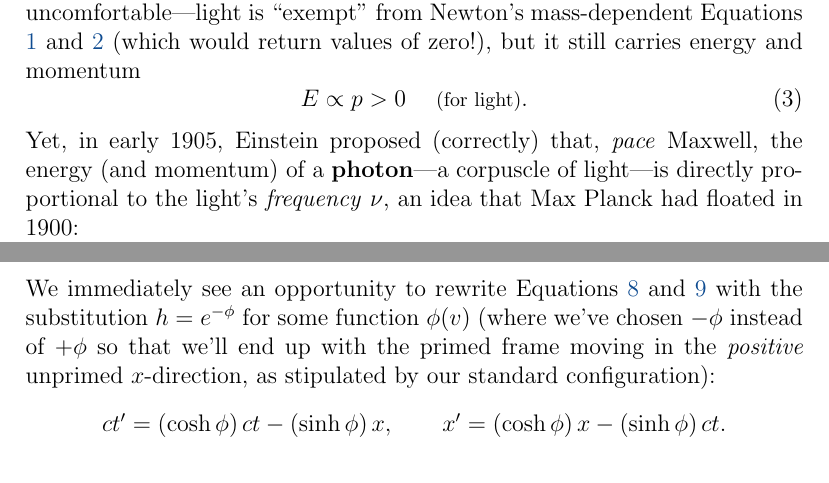
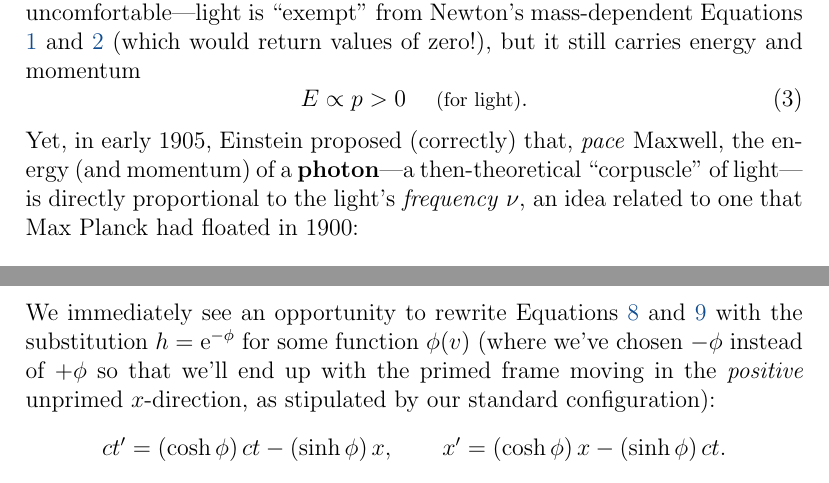
Before and after one commit to MichaelAllenWarner/relativistic-dynamics, a LaTeX document (mass-energy-equivalence.tex): two parts of pages 4 and 13 of 159, joined at a grey line, cut so that both start at the same text. Compiled offline with pdfLaTeX.

Commit message:
two small tweaks near start of document

```diff
--- a/mass-energy-equivalence.tex
+++ b/mass-energy-equivalence.tex
@@ -120,7 +120,7 @@ And then there's Maxwell. From him, we know that light is a wave that carries en
 \begin{equation}\label{eq:3}
 E \propto p >0 \quad \text{\footnotesize{ (for light)}} .
 \end{equation}
-Yet, in early 1905, Einstein proposed (correctly) that, \emph{pace} Maxwell, the energy (and momentum) of a \textbf{photon}---a corpuscle of light---is directly proportional to the light's \emph{frequency} $\nu$, an idea that Max Planck had floated in 1900:
+Yet, in early 1905, Einstein proposed (correctly) that, \emph{pace} Maxwell, the energy (and momentum) of a \textbf{photon}---a then-theoretical ``corpuscle" of light---is directly proportional to the light's \emph{frequency} $\nu$, an idea related to one that Max Planck had floated in 1900:
 \begin{equation}\label{eq:4}
 E \propto \nu \quad \text{\footnotesize{ (for photons)}}.
 \end{equation}
@@ -240,7 +240,7 @@ This is a good time to remind ourselves of the definitions of the hyperbolic sin
 \tanh^{-1}{q} &= \dfrac{1}{2} \mkern1mu \ln{ \left( \dfrac{1 + q}{1 - q} \right) } .
 \end{aligned}
 \end{equation}
-We immediately see an opportunity to rewrite Equations \ref{eq:ctp} and \ref{eq:xp} with the substitution $h = e^{- \phi}$ for some function $\phi (v)$ (where we've chosen $- \phi$ instead of $+ \phi$ so that we'll end up with the primed frame moving in the \emph{positive} unprimed $x$-direction, as stipulated by our standard configuration):
+We immediately see an opportunity to rewrite Equations \ref{eq:ctp} and \ref{eq:xp} with the substitution $h = \mathrm{e}^{- \phi}$ for some function $\phi (v)$ (where we've chosen $- \phi$ instead of $+ \phi$ so that we'll end up with the primed frame moving in the \emph{positive} unprimed $x$-direction, as stipulated by our standard configuration):
 \begin{equation*}
 ct^{\prime} = ( \cosh \phi ) \, ct - ( \sinh \phi ) \, x , \qquad x^{\prime} = ( \cosh \phi ) \, x - ( \sinh \phi ) \, ct .
 \end{equation*}
```
